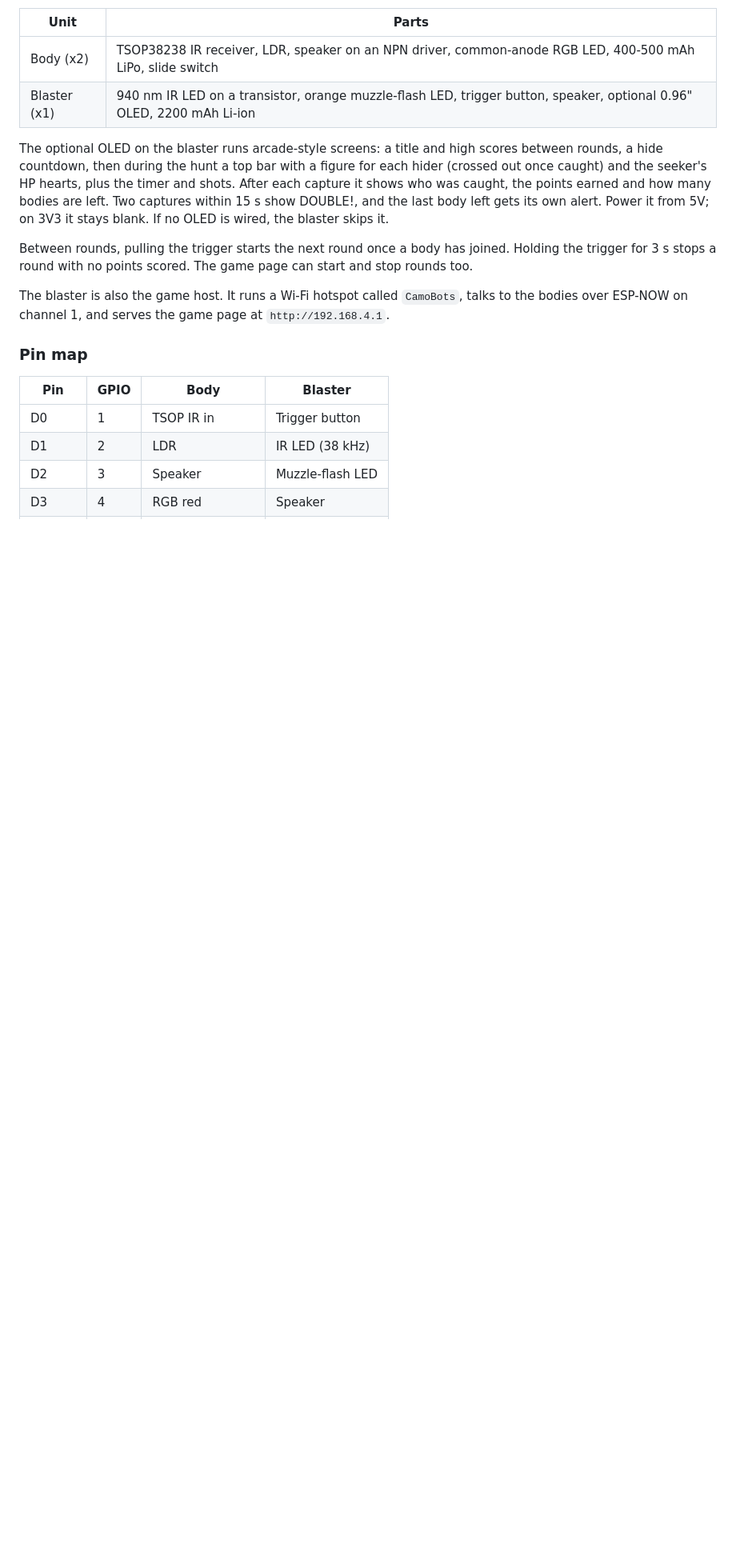
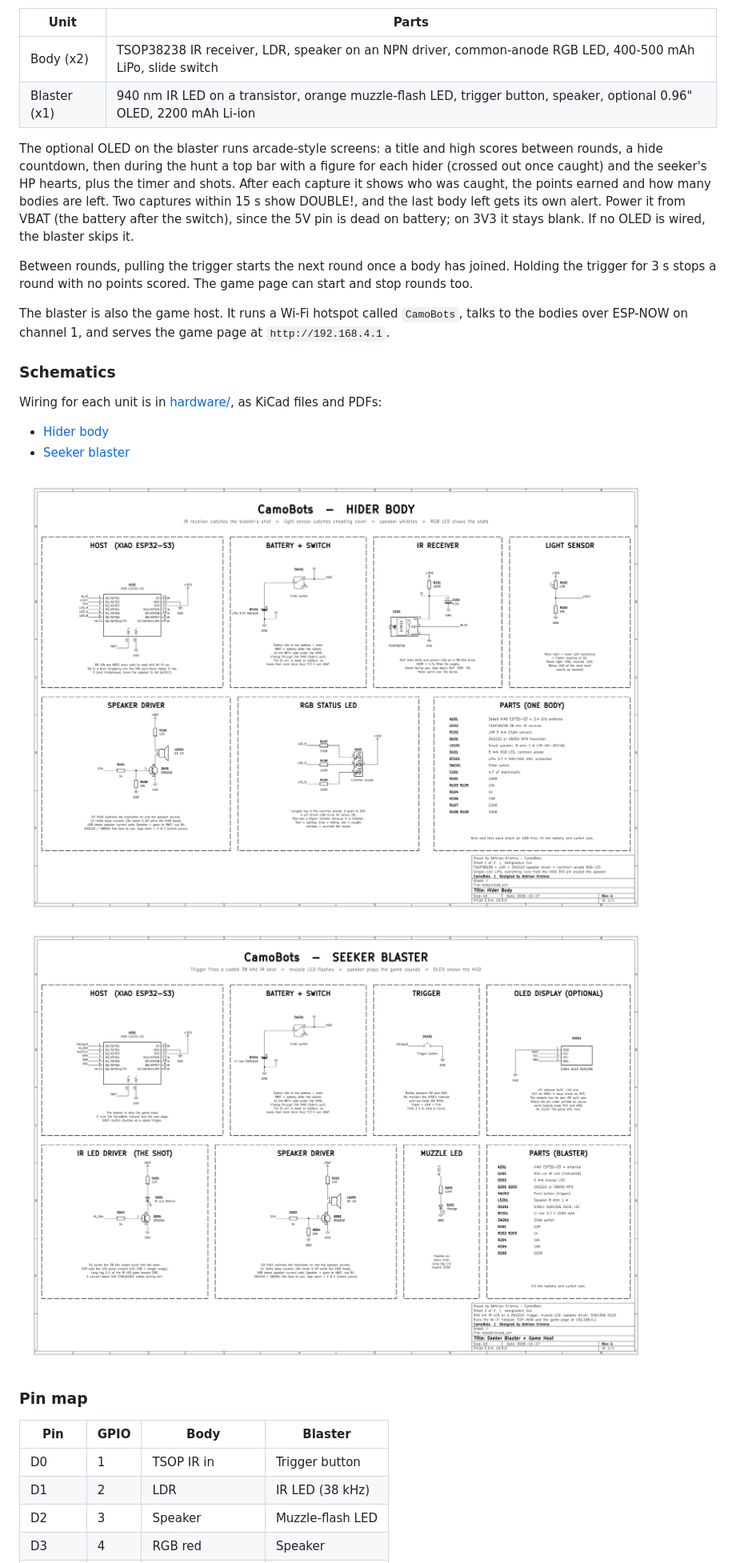
Before and after one commit to Abhinavkrishna3211/CamoBots, a Markdown page: README.md, the part around the change. Shown at 80% size. GitHub-like rendering; pictures changed too: hardware/blaster.png (added), hardware/body.png (added); blank space fills up the shorter version.

Commit message:
Add body and blaster schematics

```diff
--- a/README.md
+++ b/README.md
@@ -22,11 +22,21 @@ All boards are Seeed Studio XIAO ESP32-S3.
 | Body (x2) | TSOP38238 IR receiver, LDR, speaker on an NPN driver, common-anode RGB LED, 400-500 mAh LiPo, slide switch |
 | Blaster (x1) | 940 nm IR LED on a transistor, orange muzzle-flash LED, trigger button, speaker, optional 0.96" OLED, 2200 mAh Li-ion |
 
-The optional OLED on the blaster runs arcade-style screens: a title and high scores between rounds, a hide countdown, then during the hunt a top bar with a figure for each hider (crossed out once caught) and the seeker's HP hearts, plus the timer and shots. After each capture it shows who was caught, the points earned and how many bodies are left. Two captures within 15 s show DOUBLE!, and the last body left gets its own alert. Power it from 5V; on 3V3 it stays blank. If no OLED is wired, the blaster skips it.
+The optional OLED on the blaster runs arcade-style screens: a title and high scores between rounds, a hide countdown, then during the hunt a top bar with a figure for each hider (crossed out once caught) and the seeker's HP hearts, plus the timer and shots. After each capture it shows who was caught, the points earned and how many bodies are left. Two captures within 15 s show DOUBLE!, and the last body left gets its own alert. Power it from VBAT (the battery after the switch), since the 5V pin is dead on battery; on 3V3 it stays blank. If no OLED is wired, the blaster skips it.
 
 Between rounds, pulling the trigger starts the next round once a body has joined. Holding the trigger for 3 s stops a round with no points scored. The game page can start and stop rounds too.
 
 The blaster is also the game host. It runs a Wi-Fi hotspot called `CamoBots`, talks to the bodies over ESP-NOW on channel 1, and serves the game page at `http://192.168.4.1`.
+
+### Schematics
+
+Wiring for each unit is in [hardware/](hardware/), as KiCad files and PDFs:
+
+- [Hider body](hardware/body.pdf)
+- [Seeker blaster](hardware/blaster.pdf)
+
+![Hider body schematic](hardware/body.png)
+![Seeker blaster schematic](hardware/blaster.png)
 
 ### Pin map
 
```
Also changed, not shown: 4 other files.
